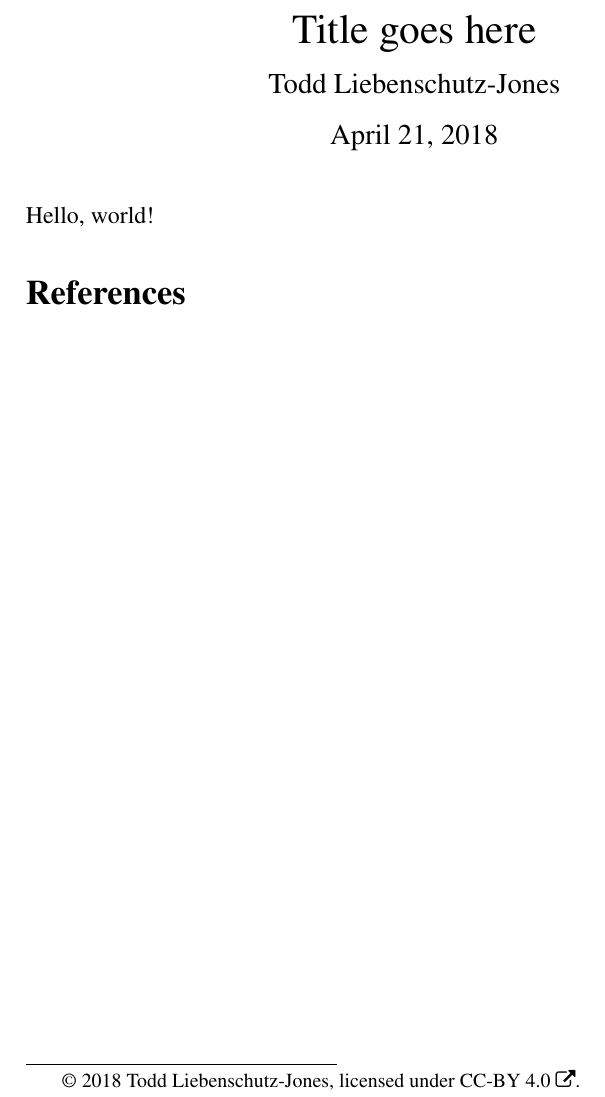
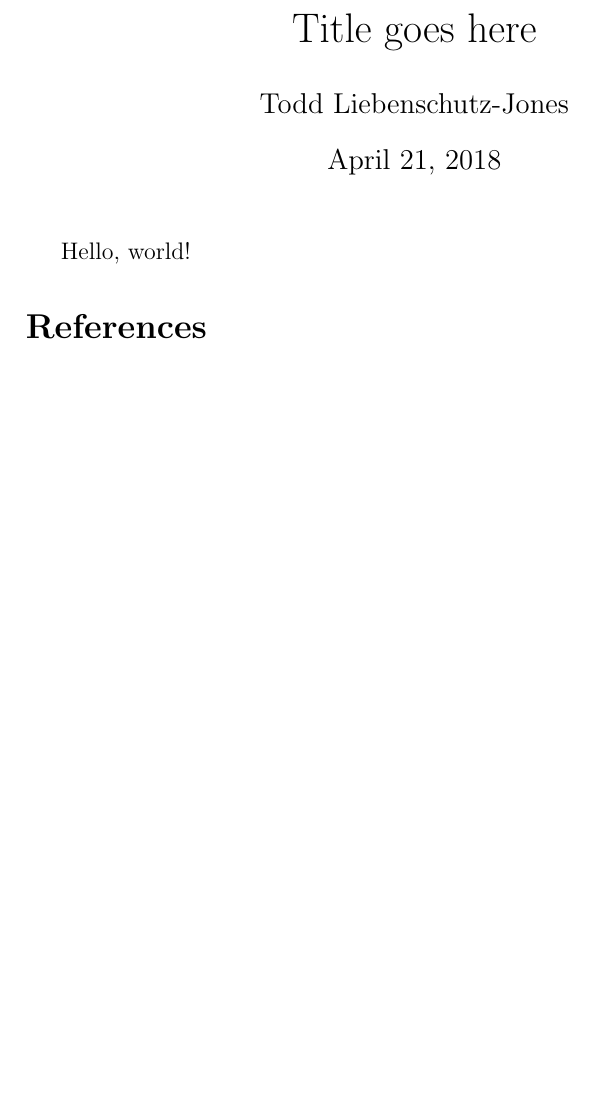
Before and after one commit to toddlj/math-doc-template, a LaTeX document (document.tex): part of the page, cut so that both start at the same text, the shorter picture padded with empty space. Compiled offline with pdfLaTeX.

Commit message:
Remove old styling information.

```diff
--- a/document.tex
+++ b/document.tex
@@ -1,91 +1,6 @@
 \documentclass[12pt, a4paper]{article}
 
-% Character encoding
-\usepackage[utf8]{inputenc}
-\usepackage[T1]{fontenc}
-\usepackage{fontawesome}
-
-% Language and writing
-\usepackage[english]{babel}
-\usepackage{times}
-
-% Paragraph and whitespace
-\frenchspacing
-\usepackage{parskip}
-%\linespread{1.3} % for 1.5 linespacing
-
-% Links
-\usepackage[hidelinks, pdfusetitle]{hyperref}
-\usepackage{url}
-
-\let\orighref\href
-\renewcommand{\href}[2]{\orighref{#1}{#2\ \faExternalLink}}
-
-% Header and footer
-\usepackage{fancyhdr}
-\setlength{\headheight}{15pt}
-\pagestyle{fancy}
-\usepackage{titlefoot}
-
-% Math, numbers and equations
-\usepackage{amsmath}
-\usepackage{bm}
-\usepackage{amsthm}
-\usepackage{amssymb}
-\usepackage{tikz-cd}
-
-% Tables
-\usepackage{booktabs}
-
-% Lists
-\usepackage{enumitem}
-
-% Quotes
-\usepackage{csquotes}
-
-% Diagrams and graphics
-\usepackage{tikz}
-\usepackage{graphicx}
-
-% Math environments
-\makeatletter
-\def\thm@space@setup{%
-  \thm@preskip=\parskip \thm@postskip=0pt
-}
-\makeatother
-
-\newtheorem{theorem}{Theorem}[section]
-\newtheorem*{bigtheorem}{Theorem}
-\newtheorem{lemma}[theorem]{Lemma}
-\newtheorem{corollary}[theorem]{Corollary}
-
-\theoremstyle{definition}
-\newtheorem{definition}[theorem]{Definition}
-\newtheorem{proposition}[theorem]{Proposition}
-\newtheorem{example}[theorem]{Example}
-
-% Common math operators
-\newcommand{\GL}[1]{\operatorname{GL}\left( #1 \right )}
-\newcommand{\Hom}[1]{\operatorname{Hom}\left( #1 \right )}
-\newcommand{\Aut}[1]{\operatorname{Aut}\left( #1 \right )}
-\newcommand{\Tr}[1]{\operatorname{Tr}\left( #1 \right )}
-\newcommand{\Id}{\mathrm{Id}}
-\newcommand{\codim}{\operatorname{codim}}
-
-% Common \mathbb letters
-\newcommand{\bbA}{\mathbb{A}}
-\newcommand{\bbC}{\mathbb{C}}
-\newcommand{\bbN}{\mathbb{N}}
-\newcommand{\bbP}{\mathbb{P}}
-\newcommand{\bbQ}{\mathbb{Q}}
-\newcommand{\bbR}{\mathbb{R}}
-\newcommand{\bbZ}{\mathbb{Z}}
-
-% Common \mathfrak letters
-\newcommand{\frX}{\mathfrak{X}}
-
 % Document Information
-\usepackage{titling}
 \title{Title goes here}
 \author{Todd Liebenschutz-Jones}
 \date{\today}
@@ -94,7 +9,7 @@
 
 % Document title and copyright information
 \maketitle
-\unmarkedfntext{\copyright \ \the\year \ \theauthor, licensed under \href{https://creativecommons.org/licenses/by/4.0/}{CC-BY 4.0}.}
+%\unmarkedfntext{\copyright \ \the\year \ \theauthor, licensed under \href{https://creativecommons.org/licenses/by/4.0/}{CC-BY 4.0}.}
 
 %\begin{abstract}
 %\end{abstract}
```
Also changed, not shown: document.tex (2 more changed lines).
